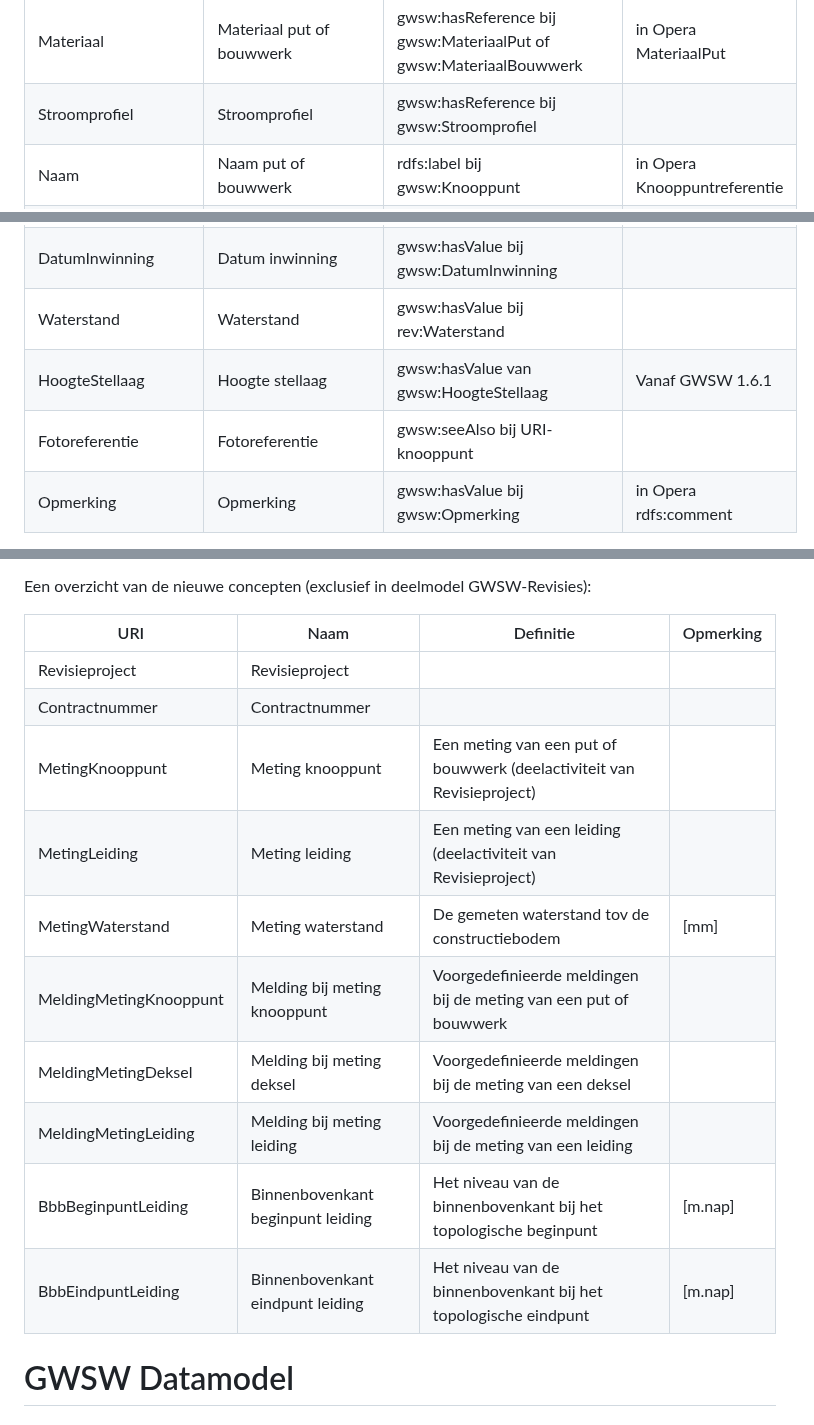
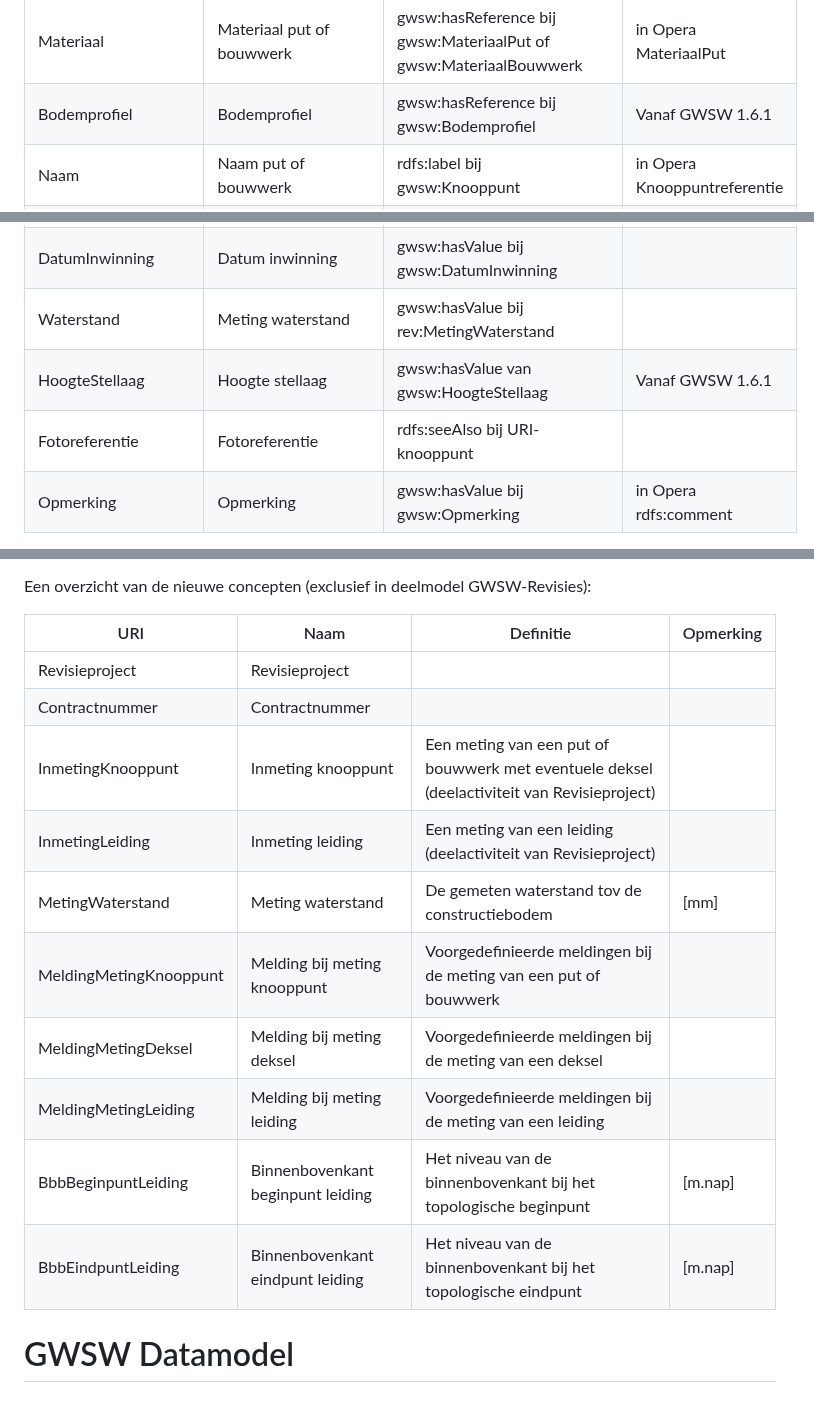
Before and after one commit to StichtingRIONED/gwsw-revisies, a Markdown page: main.md, 3 parts joined by grey strips. GitHub-like rendering.

Commit message:
Update uitwisseling en datamodel

```diff
--- a/main.md
+++ b/main.md
@@ -116,7 +116,7 @@ In de volgende tabellen staan de uitwisselgegevens per groep, de veldcode identi
 | Breedte              | Breedte put of bouwwerk   | gwsw:hasValue bij gwsw:BreedtePut of gwsw:BreedteBouwwerk         | in Opera BreedtePut          |
 | Lengte               | Lengte put of bouwwerk    | gwsw:hasValue bij gwsw:LengtePut of gwsw:LengteBouwwerk           | in Opera LengtePut           |
 | Materiaal            | Materiaal put of bouwwerk | gwsw:hasReference bij gwsw:MateriaalPut of gwsw:MateriaalBouwwerk | in Opera MateriaalPut        |
-| Stroomprofiel        | Stroomprofiel             | gwsw:hasReference bij gwsw:Stroomprofiel                          |                              |
+| Bodemprofiel         | Bodemprofiel              | gwsw:hasReference bij gwsw:Bodemprofiel                           | Vanaf GWSW 1.6.1             |
 | Naam                 | Naam put of bouwwerk      | rdfs:label bij gwsw:Knooppunt                                     | in Opera Knooppuntreferentie |
 | X                    | X coördinaat              | gwsw:hasValue bij gwsw:Punt                                       | in Opera X_coordinaat        |
 | Y                    | Y coördinaat              | gwsw:hasValue bij gwsw:Punt                                       | in Opera Y_coordinaat        |
@@ -129,9 +129,9 @@ In de volgende tabellen staan de uitwisselgegevens per groep, de veldcode identi
 | Melding              | Melding meting knooppunt  | gwsw:hasReference bij rev:MeldingMetingKnooppunt                  | in Opera MeldingPut          |
 | WijzeVanInwinning    | Wijze van inwinning       | gwsw:hasReference bij gwsw:WijzeVanInwinning                      |                              |
 | DatumInwinning       | Datum inwinning           | gwsw:hasValue bij gwsw:DatumInwinning                             |                              |
-| Waterstand           | Waterstand                | gwsw:hasValue bij rev:Waterstand                                  |                              |
+| Waterstand           | Meting waterstand         | gwsw:hasValue bij rev:MetingWaterstand                            |                              |
 | HoogteStellaag       | Hoogte stellaag           | gwsw:hasValue van gwsw:HoogteStellaag                             | Vanaf GWSW 1.6.1             |
-| Fotoreferentie       | Fotoreferentie            | gwsw:seeAlso bij URI-knooppunt                                    |                              |
+| Fotoreferentie       | Fotoreferentie            | rdfs:seeAlso bij URI-knooppunt                                    |                              |
 | Opmerking            | Opmerking                 | gwsw:hasValue bij gwsw:Opmerking                                  | in Opera rdfs:comment        |
 
 **Deksel**
@@ -176,18 +176,18 @@ Veel URI's staan al in het GWSW datamodel, voor het deelmodel Revisies zijn ook
 
 Een overzicht van de nieuwe concepten (exclusief in deelmodel GWSW-Revisies):
 
-| URI                    | Naam                              | Definitie                                                              | Opmerking |
-|------------------------|-----------------------------------|------------------------------------------------------------------------|-----------|
-| Revisieproject         | Revisieproject                    |                                                                        |           |
-| Contractnummer         | Contractnummer                    |                                                                        |           |
-| MetingKnooppunt        | Meting knooppunt                  | Een meting van een put of bouwwerk (deelactiviteit van Revisieproject) |           |
-| MetingLeiding          | Meting leiding                    | Een meting van een leiding (deelactiviteit van Revisieproject)         |           |
-| MetingWaterstand       | Meting waterstand                 | De gemeten waterstand tov de constructiebodem                          | \[mm]     |
-| MeldingMetingKnooppunt | Melding bij meting knooppunt      | Voorgedefinieerde meldingen bij de meting van een put of bouwwerk      |           |
-| MeldingMetingDeksel    | Melding bij meting deksel         | Voorgedefinieerde meldingen bij de meting van een deksel               |           |
-| MeldingMetingLeiding   | Melding bij meting leiding        | Voorgedefinieerde meldingen bij de meting van een leiding              |           |
-| BbbBeginpuntLeiding    | Binnenbovenkant beginpunt leiding | Het niveau van de binnenbovenkant bij het topologische beginpunt       | \[m.nap]  |
-| BbbEindpuntLeiding     | Binnenbovenkant eindpunt leiding  | Het niveau van de binnenbovenkant bij het topologische eindpunt        | \[m.nap]  |
+| URI                    | Naam                              | Definitie                                                                                   | Opmerking |
+|------------------------|-----------------------------------|---------------------------------------------------------------------------------------------|-----------|
+| Revisieproject         | Revisieproject                    |                                                                                             |           |
+| Contractnummer         | Contractnummer                    |                                                                                             |           |
+| InmetingKnooppunt      | Inmeting knooppunt                | Een meting van een put of bouwwerk met eventuele deksel (deelactiviteit van Revisieproject) |           |
+| InmetingLeiding        | Inmeting leiding                  | Een meting van een leiding (deelactiviteit van Revisieproject)                              |           |
+| MetingWaterstand       | Meting waterstand                 | De gemeten waterstand tov de constructiebodem                                               | \[mm]     |
+| MeldingMetingKnooppunt | Melding bij meting knooppunt      | Voorgedefinieerde meldingen bij de meting van een put of bouwwerk                           |           |
+| MeldingMetingDeksel    | Melding bij meting deksel         | Voorgedefinieerde meldingen bij de meting van een deksel                                    |           |
+| MeldingMetingLeiding   | Melding bij meting leiding        | Voorgedefinieerde meldingen bij de meting van een leiding                                   |           |
+| BbbBeginpuntLeiding    | Binnenbovenkant beginpunt leiding | Het niveau van de binnenbovenkant bij het topologische beginpunt                            | \[m.nap]  |
+| BbbEindpuntLeiding     | Binnenbovenkant eindpunt leiding  | Het niveau van de binnenbovenkant bij het topologische eindpunt                             | \[m.nap]  |
 
 # GWSW Datamodel
 
```
Also changed, not shown: other parts of main.md (+1 -1 lines).
